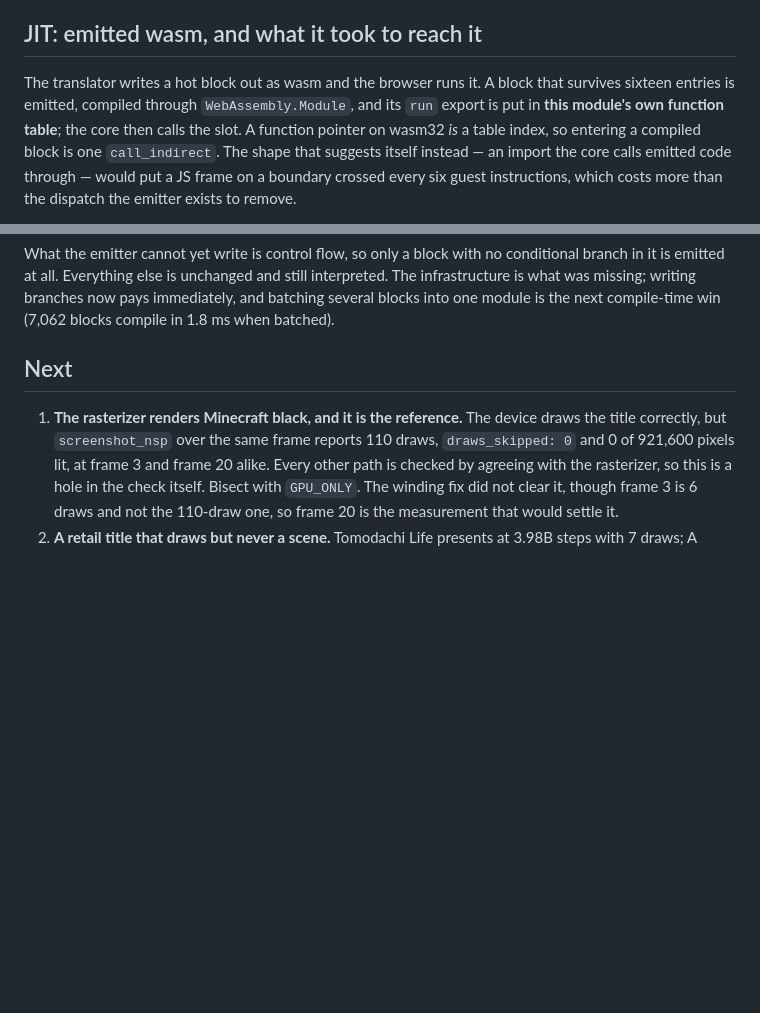
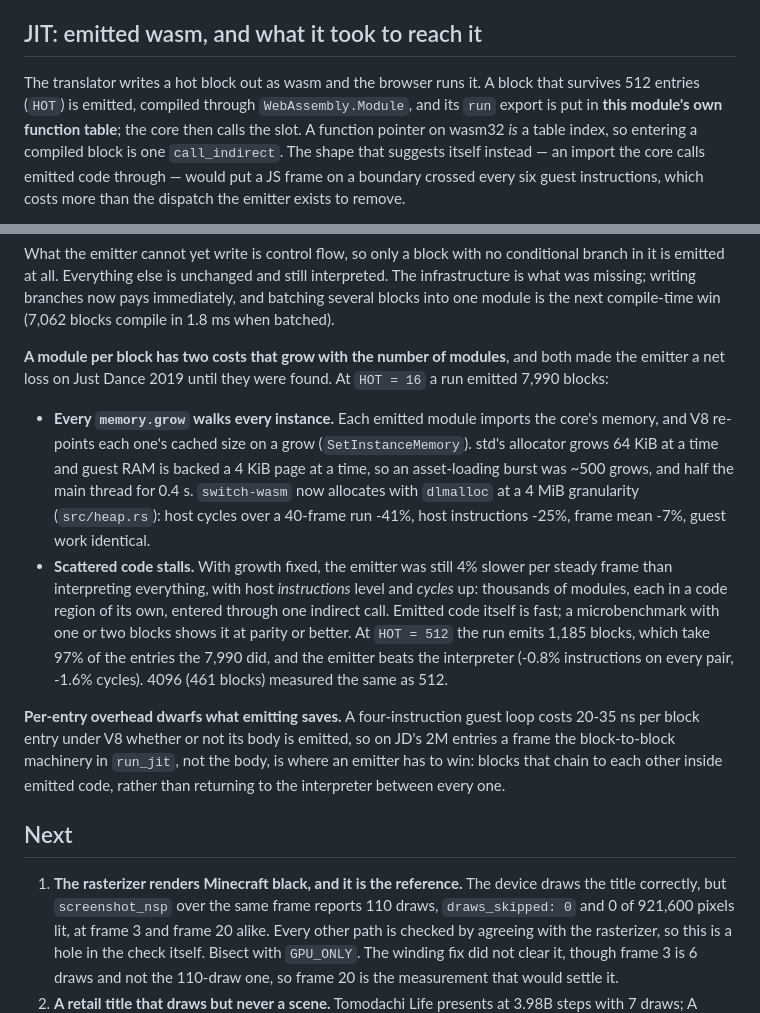
Before and after one commit to CuteTenshii/Switch-Wasm, a Markdown page: PROGRESS.md, 2 parts joined by grey strips. Rendered like a GitHub page; blank space fills up the shorter version.

Commit message:
docs: record emitted JIT performance findings

```diff
--- a/PROGRESS.md
+++ b/PROGRESS.md
@@ -354,7 +354,7 @@ plus two allocation fixes took it to 0.67 s/frame, byte-identical.
 ## JIT: emitted wasm, and what it took to reach it
 
 The translator writes a hot block out as wasm and the browser runs it. A block
-that survives sixteen entries is emitted, compiled through
+that survives 512 entries (`HOT`) is emitted, compiled through
 `WebAssembly.Module`, and its `run` export is put in **this module's own
 function table**; the core then calls the slot. A function pointer on wasm32
 *is* a table index, so entering a compiled block is one `call_indirect`. The
@@ -397,6 +397,32 @@ conditional branch in it is emitted at all. Everything else is unchanged and
 still interpreted. The infrastructure is what was missing; writing branches now
 pays immediately, and batching several blocks into one module is the next
 compile-time win (7,062 blocks compile in 1.8 ms when batched).
+
+**A module per block has two costs that grow with the number of modules**, and
+both made the emitter a net loss on Just Dance 2019 until they were found. At
+`HOT = 16` a run emitted 7,990 blocks:
+
+- **Every `memory.grow` walks every instance.** Each emitted module imports the
+  core's memory, and V8 re-points each one's cached size on a grow
+  (`SetInstanceMemory`). std's allocator grows 64 KiB at a time and guest RAM is
+  backed a 4 KiB page at a time, so an asset-loading burst was ~500 grows, and
+  half the main thread for 0.4 s. `switch-wasm` now allocates with `dlmalloc` at a
+  4 MiB granularity (`src/heap.rs`): host cycles over a 40-frame run -41%, host
+  instructions -25%, frame mean -7%, guest work identical.
+- **Scattered code stalls.** With growth fixed, the emitter was still 4% slower
+  per steady frame than interpreting everything, with host *instructions* level
+  and *cycles* up: thousands of modules, each in a code region of its own,
+  entered through one indirect call. Emitted code itself is fast; a
+  microbenchmark with one or two blocks shows it at parity or better. At
+  `HOT = 512` the run emits 1,185 blocks, which take 97% of the entries the 7,990
+  did, and the emitter beats the interpreter (-0.8% instructions on every pair,
+  -1.6% cycles). 4096 (461 blocks) measured the same as 512.
+
+**Per-entry overhead dwarfs what emitting saves.** A four-instruction guest loop
+costs 20-35 ns per block entry under V8 whether or not its body is emitted, so on
+JD's 2M entries a frame the block-to-block machinery in `run_jit`, not the body,
+is where an emitter has to win: blocks that chain to each other inside emitted
+code, rather than returning to the interpreter between every one.
 
 ## Next
 
```
